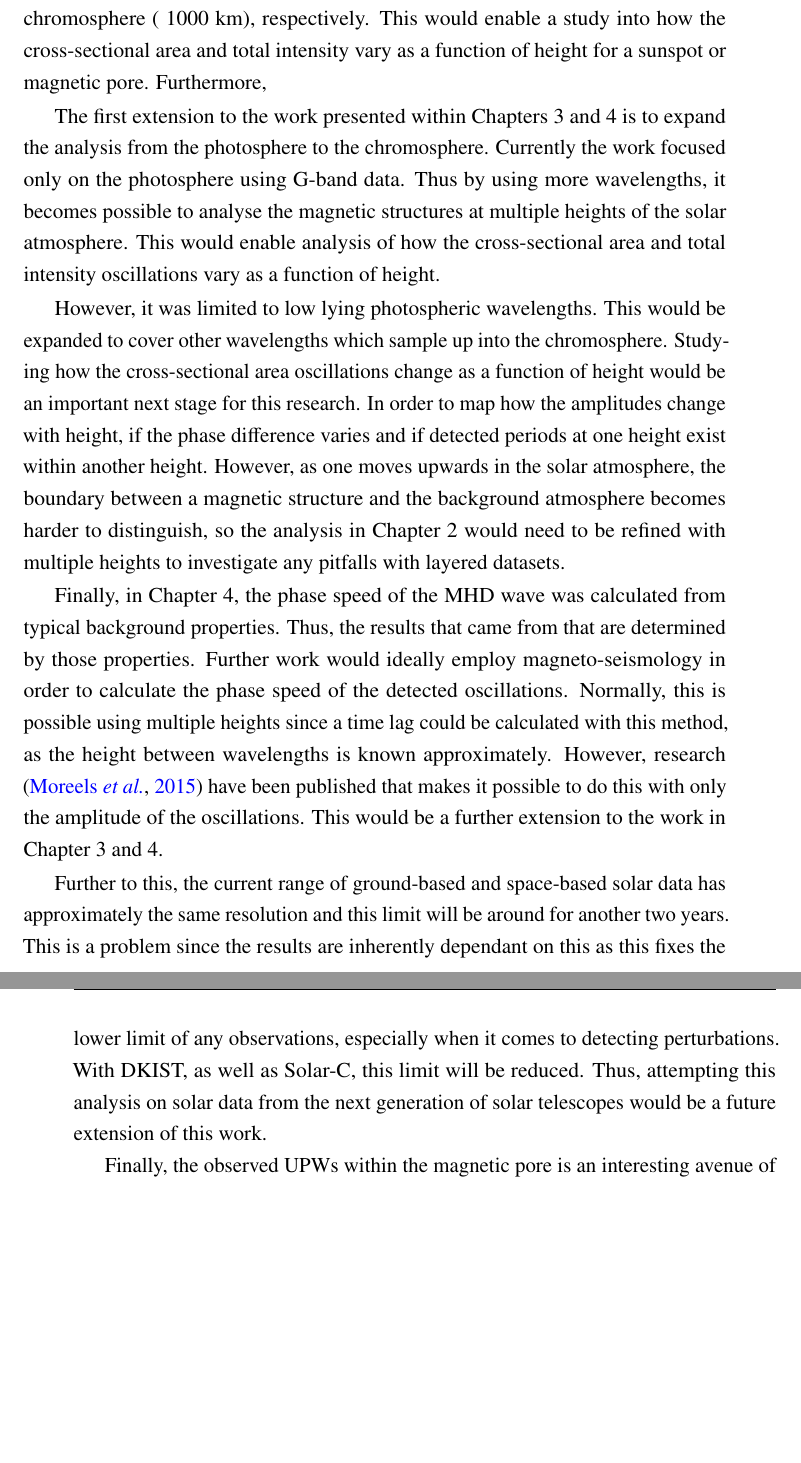
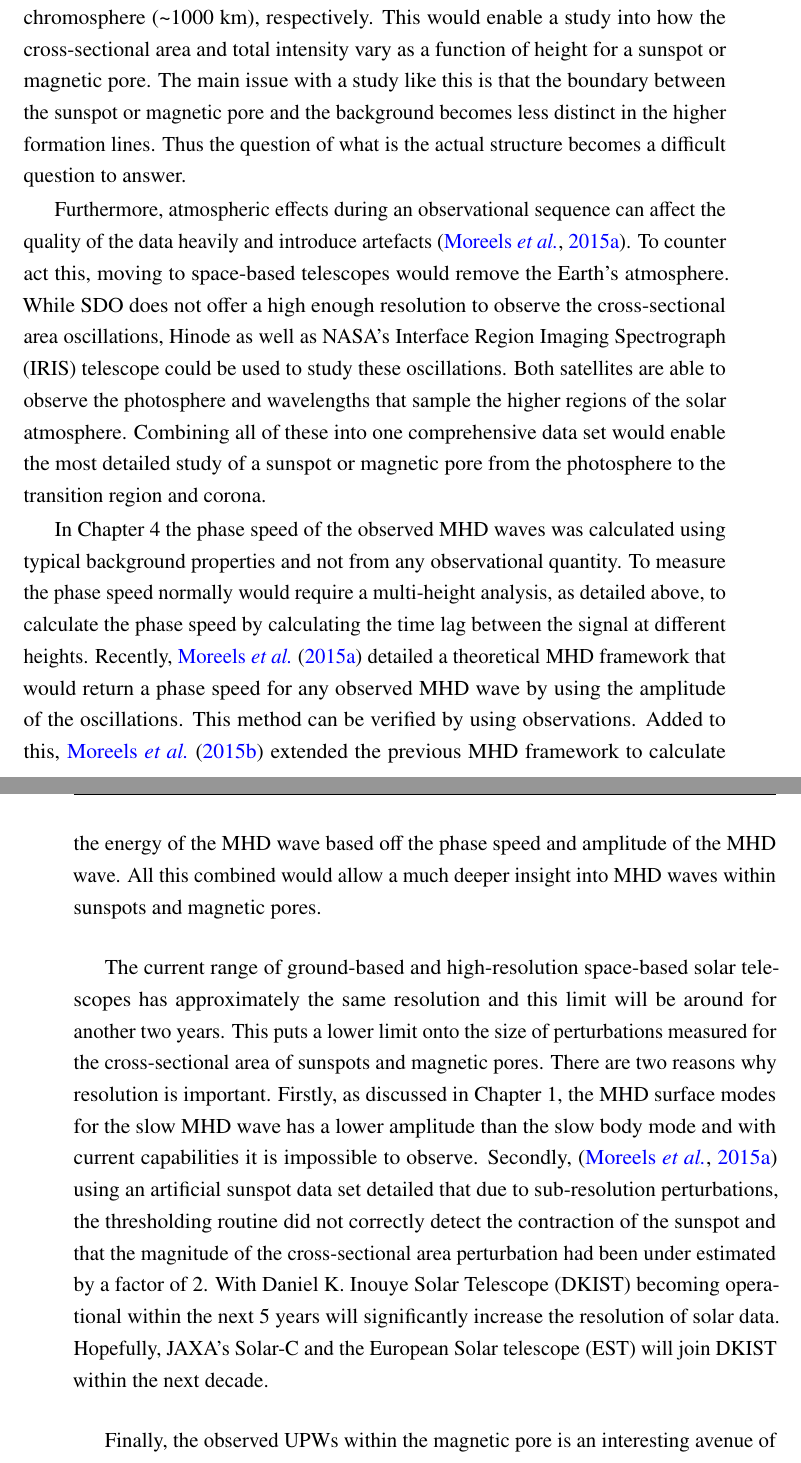
Before and after one commit to nabobalis/PhDThesis, a LaTeX thesis (thesis.tex, which reads Chapter6/chapter6.tex): two parts of pages 140 and 141 of 166, joined at a grey line, cut so that both start at the same text, the shorter picture padded with empty space. Compiled offline with pdfLaTeX.

```diff
--- a/Chapter6/chapter6.tex
+++ b/Chapter6/chapter6.tex
@@ -262,41 +267,33 @@
     The focus within this thesis regarding how the cross-sectional area of sunspots and magnetic pore changes with time was within the photosphere only using a G-band filter.
     This filter samples the lower photosphere ($<$250 km).
     The first extension to this work would be utilising more filters that are found on ground-based telescope instruments.
-    For example, \ion{Fe}{I} 630.26 nm, \ion{Na}{D} 589.70 nm, and \ion{Ca}{II} 854.16 nm which sample lower photosphere ($~$50 km), mid-photosphere ($~$ 450 km) and mid-chromosphere ($~$1000 km), respectively.
+    For example, \ion{Fe}{I} 630.26 nm, \ion{Na}{D} 589.70 nm, and \ion{Ca}{II} 854.16 nm which sample lower photosphere (\textasciitilde50 km), mid-photosphere (\textasciitilde 450 km) and mid-chromosphere (\textasciitilde1000 km), respectively.
     This would enable a study into how the cross-sectional area and total intensity vary as a function of height for a sunspot or magnetic pore.
-    Furthermore,
+    The main issue with a study like this is that the boundary between the sunspot or magnetic pore and the background becomes less distinct in the higher formation lines.
+    Thus the question of what is the actual structure becomes a difficult question to answer.
 
-The first extension to the work presented within Chapters 3 and 4 is to expand the analysis from the photosphere to the chromosphere.
-Currently the work focused only on the photosphere using G-band data.
-Thus by using more wavelengths, it becomes possible to analyse the magnetic structures at multiple heights of the solar atmosphere.
-This would enable analysis of how the cross-sectional area and total intensity oscillations vary as a function of height.
+    Furthermore, atmospheric effects during an observational sequence can affect the quality of the data heavily and introduce artefacts \citep{2015A&A...579A..73M}.
+    To counter act this, moving to space-based telescopes would remove the Earth's atmosphere.
+    While SDO does not offer a high enough resolution to observe the cross-sectional area oscillations, Hinode as well as NASA's Interface Region Imaging Spectrograph (IRIS) telescope could be used to study these oscillations.
+    Both satellites are able to observe the photosphere and wavelengths that sample the higher regions of the solar atmosphere.
+    Combining all of these into one comprehensive data set would enable the most detailed study of a sunspot or magnetic pore from the photosphere to the transition region and corona.
 
-However, it was limited to low lying photospheric wavelengths.
-This would be expanded to cover other wavelengths which sample up into the chromosphere.
-Studying how the cross-sectional area oscillations change as a function of height would be an important next stage for this research.
-In order to map how the amplitudes change with height, if the phase difference varies and if detected periods at one height exist within another height.
-However, as one moves upwards in the solar atmosphere, the boundary between a magnetic structure and the background atmosphere becomes harder to distinguish, so the analysis in Chapter 2 would need to be refined with multiple heights to investigate any pitfalls with layered datasets.
+    In Chapter 4 the phase speed of the observed MHD waves was calculated using typical background properties and not from any observational quantity.
+    To measure the phase speed normally would require a multi-height analysis, as detailed above, to calculate the phase speed by calculating the time lag between the signal at different heights.
+    Recently, \cite{2015A&A...579A..73M} detailed a theoretical MHD framework that would return a phase speed for any observed MHD wave by using the amplitude of the oscillations.
+    This method can be verified by using observations.
+    Added to this, \cite{2015A&A...578A..60M} extended the previous MHD framework to calculate the energy of the MHD wave based off the phase speed and amplitude of the MHD wave.
+    All this combined would allow a much deeper insight into MHD waves within sunspots and magnetic pores.
 
-Finally, in Chapter 4, the phase speed of the MHD wave was calculated from typical background properties.
-Thus, the results that came from that are determined by those properties.
-Further work would ideally employ magneto-seismology in order to calculate the phase speed of the detected oscillations.
-Normally, this is possible using multiple heights since a time lag could be calculated with this method, as the height between wavelengths is known approximately.
-However, research \citep{2015A&A...579A..73M} have been published that makes it possible to do this with only the amplitude of the oscillations.
-This would be a further extension to the work in Chapter 3 and 4.
+    The current range of ground-based and high-resolution space-based solar telescopes has approximately the same resolution and this limit will be around for another two years.
+    This puts a lower limit onto the size of perturbations measured for the cross-sectional area of sunspots and magnetic pores.
+    There are two reasons why resolution is important.
+    Firstly, as discussed in Chapter 1, the MHD surface modes for the slow MHD wave has a lower amplitude than the slow body mode and with current capabilities it is impossible to observe.
+    Secondly, \citep{2015A&A...579A..73M} using an artificial sunspot data set detailed that due to sub-resolution perturbations, the thresholding routine did not correctly detect the contraction of the sunspot and that the magnitude of the cross-sectional area perturbation had been under estimated by a factor of 2.
+	With Daniel K. Inouye Solar Telescope (DKIST) becoming operational within the next 5 years will significantly increase the resolution of solar data.
+	Hopefully, JAXA's Solar-C and the European Solar telescope (EST) will join DKIST within the next decade.
 
 
-%For future, does this isolate the regions where the pore oscillations?
-Further to this, the current range of ground-based and space-based solar data has approximately the same resolution and this limit will be around for another two years.
-This is a problem since the results are inherently dependant on this as this fixes the lower limit of any observations, especially when it comes to detecting perturbations.
-With DKIST, as well as Solar-C, this limit will be reduced.
-Thus, attempting this analysis on solar data from the next generation of solar telescopes would be a future extension of this work.
-
-%      Further, this implies that for the current range of ground-based solar telescopes, that the limiting factor for cross-sectional area oscillations is the resolution.
-%      This resolution has been fixed for the past couple of years and until Daniel K. Inouye Solar Telescope (DKIST) data becomes available, the range of sigma multipliers can vary without fear of biasing the results.
-%   why is this the case? What bias can be introduced due to lack of resolution?
-%   an area variation is measured - area is defined by contouring intensity - intensity variation is introduced by some waves - the very thing we are trying to measure - is there potential for cross-talk, how addressed?
-%
-%   still not clear how resolution limits or influences the results. What would we expect to gain or see that we don't see now?
 Finally, the observed UPWs within the magnetic pore is an interesting avenue of wave research.
 Here, there are many questions that need to be answered.
 To start, this observation indicated that the UPW events were fast sausage modes needs to be squared with the current literature.
```
Also changed, not shown: Chapter1/chapter1.tex (+1 -1 lines), References/references.bib (+16 -0 lines), Chapter6/chapter6.tex (5 more changed lines).
